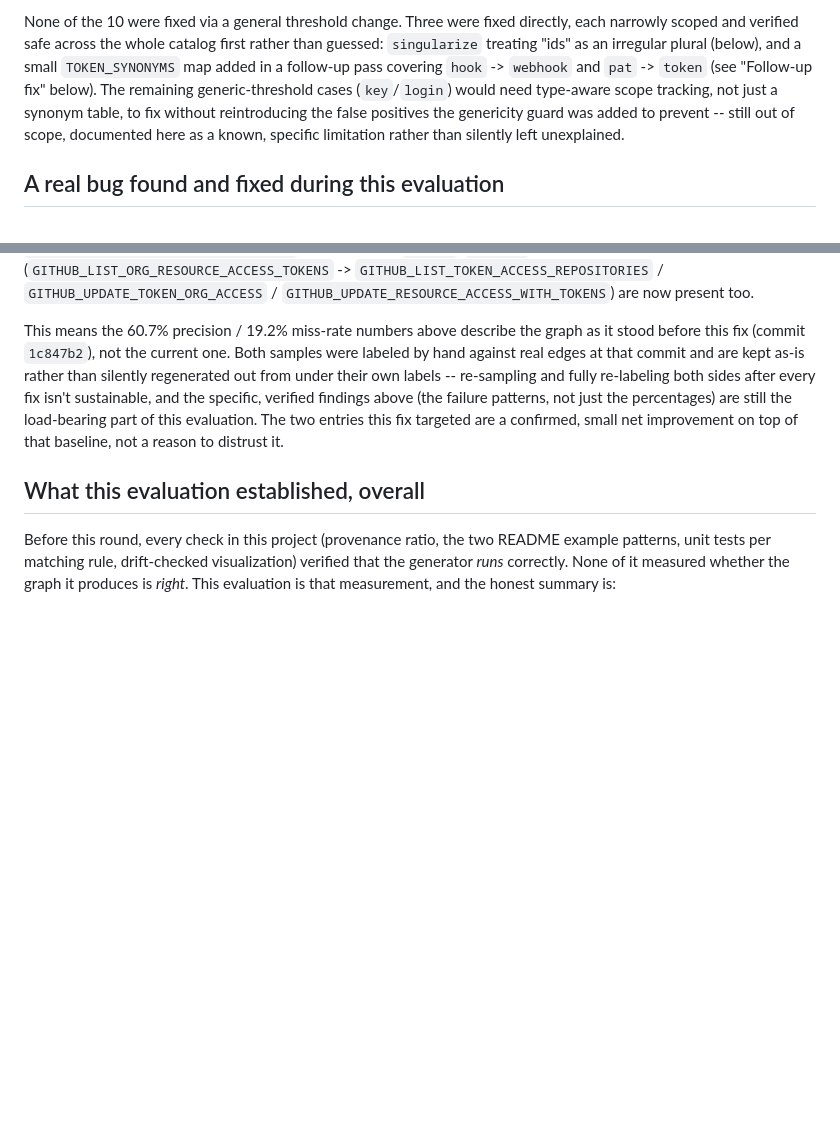
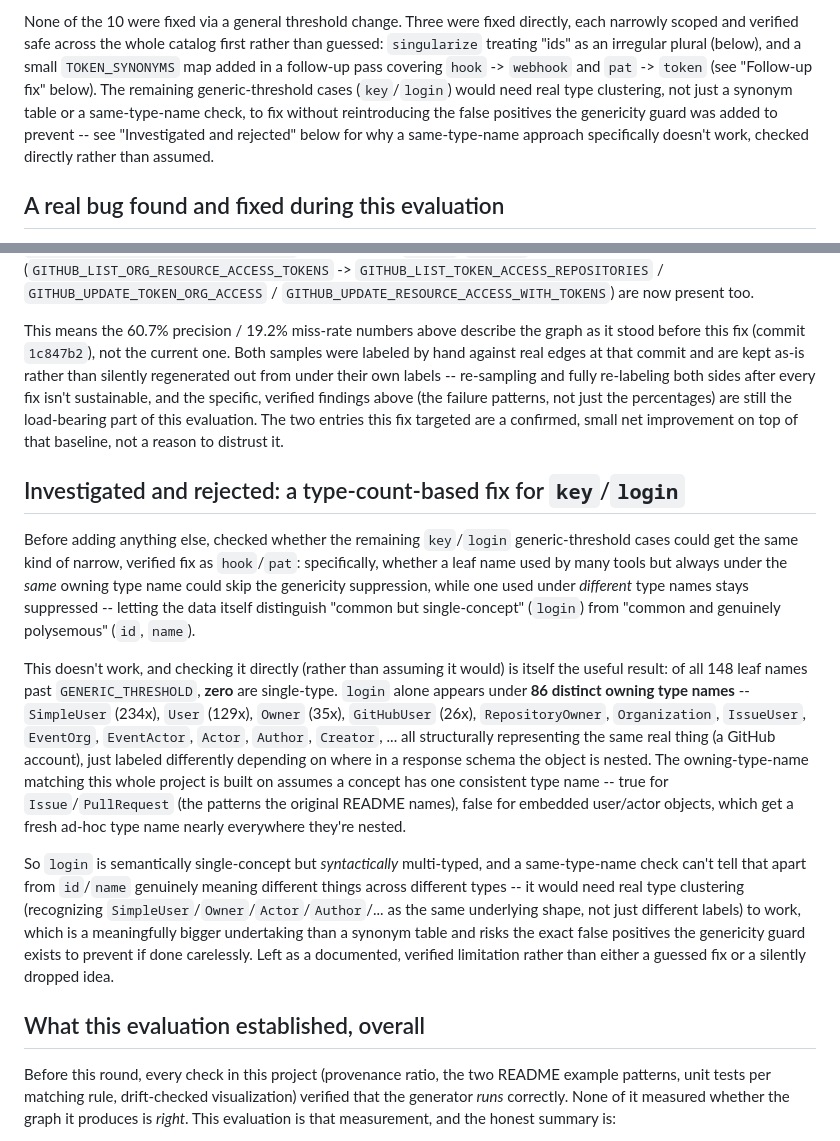
Before and after one commit to ns-0437/dep-graph-generator, a Markdown page: eval/RESULTS.md, 2 parts joined by grey strips. Drawn GitHub-style; blank space fills up the shorter version.

Commit message:
docs: investigate and reject a type-count fix for key/login genericity
Checked whether the remaining key/login generic-threshold cases could get
the same kind of narrow fix as the hook/pat synonyms: skip genericity
suppression when a common leaf name is always produced under the SAME
owning type name (single-concept-despite-being-common), keep suppressing
it when it spans different type names (genuinely polysemous).

Verified this directly against the catalog rather than assuming it would
work, and it doesn't: of 148 leaf names past GENERIC_THRESHOLD, zero are
single-type. "login" alone appears under 86 distinct owning type names
(SimpleUser, User, Owner, GitHubUser, RepositoryOwner, Organization,
IssueUser, EventOrg, EventActor, Actor, Author, Creator, ...) that all
represent the same real thing -- a GitHub account -- just labeled
differently depending on where in a response schema the object is
embedded. The owning-type-name matching this project is built on assumes
one consistent type name per concept, which holds for Issue/PullRequest
but not for embedded user/actor objects.

Documented as a checked, verified limitation rather than either shipping
a fix that wouldn't actually work or silently dropping the idea --
real type clustering (recognizing those 86 labels as the same underlying
shape) would be needed, which is a meaningfully bigger undertaking than
a synonym table and risks reintroducing false positives if done
carelessly.

Co-Authored-By: Claude Sonnet 5 <noreply@anthropic.com>

```diff
--- a/eval/RESULTS.md
+++ b/eval/RESULTS.md
@@ -89,11 +89,11 @@ directly, each narrowly scoped and verified safe across the whole catalog
 first rather than guessed: `singularize` treating "ids" as an irregular
 plural (below), and a small `TOKEN_SYNONYMS` map added in a follow-up pass
 covering `hook` -> `webhook` and `pat` -> `token` (see "Follow-up fix" below).
-The remaining generic-threshold cases (`key`/`login`) would need type-aware
-scope tracking, not just a synonym table, to fix without reintroducing the
-false positives the genericity guard was added to prevent -- still out of
-scope, documented here as a known, specific limitation rather than silently
-left unexplained.
+The remaining generic-threshold cases (`key`/`login`) would need real type
+clustering, not just a synonym table or a same-type-name check, to fix
+without reintroducing the false positives the genericity guard was added to
+prevent -- see "Investigated and rejected" below for why a same-type-name
+approach specifically doesn't work, checked directly rather than assumed.
 
 ## A real bug found and fixed during this evaluation
 
@@ -154,6 +154,39 @@ not just the percentages) are still the load-bearing part of this evaluation.
 The two entries this fix targeted are a confirmed, small net improvement on
 top of that baseline, not a reason to distrust it.
 
+## Investigated and rejected: a type-count-based fix for `key`/`login`
+
+Before adding anything else, checked whether the remaining `key`/`login`
+generic-threshold cases could get the same kind of narrow, verified fix as
+`hook`/`pat`: specifically, whether a leaf name used by many tools but always
+under the *same* owning type name could skip the genericity suppression,
+while one used under *different* type names stays suppressed -- letting the
+data itself distinguish "common but single-concept" (`login`) from "common
+and genuinely polysemous" (`id`, `name`).
+
+This doesn't work, and checking it directly (rather than assuming it would)
+is itself the useful result: of all 148 leaf names past `GENERIC_THRESHOLD`,
+**zero** are single-type. `login` alone appears under **86 distinct owning
+type names** -- `SimpleUser` (234x), `User` (129x), `Owner` (35x),
+`GitHubUser` (26x), `RepositoryOwner`, `Organization`, `IssueUser`,
+`EventOrg`, `EventActor`, `Actor`, `Author`, `Creator`, ... all structurally
+representing the same real thing (a GitHub account), just labeled
+differently depending on where in a response schema the object is nested.
+The owning-type-name matching this whole project is built on assumes a
+concept has one consistent type name -- true for `Issue`/`PullRequest` (the
+patterns the original README names), false for embedded user/actor objects,
+which get a fresh ad-hoc type name nearly everywhere they're nested.
+
+So `login` is semantically single-concept but *syntactically* multi-typed,
+and a same-type-name check can't tell that apart from `id`/`name` genuinely
+meaning different things across different types -- it would need real type
+clustering (recognizing `SimpleUser`/`Owner`/`Actor`/`Author`/... as the same
+underlying shape, not just different labels) to work, which is a
+meaningfully bigger undertaking than a synonym table and risks the exact
+false positives the genericity guard exists to prevent if done carelessly.
+Left as a documented, verified limitation rather than either a guessed fix
+or a silently dropped idea.
+
 ## What this evaluation established, overall
 
 Before this round, every check in this project (provenance ratio, the two
```
